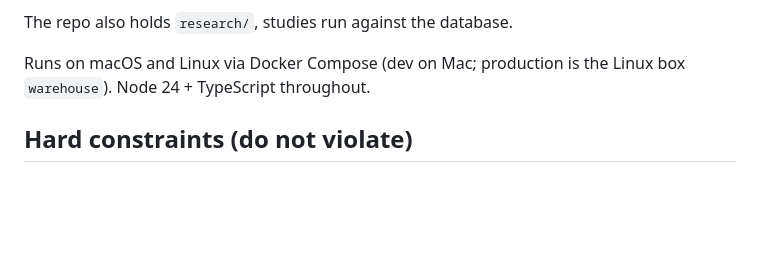
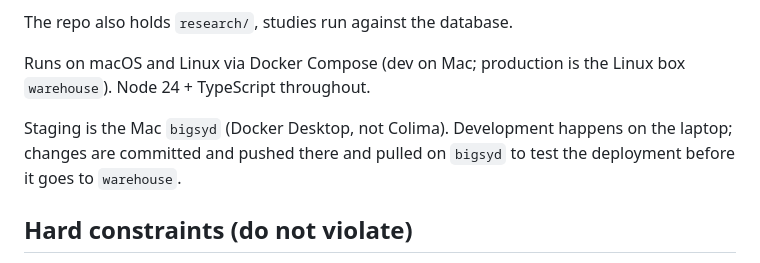
Before and after one commit to sydvicious/retrosheet-service, a Markdown page: CLAUDE.md, the part around the change. Rendered like a GitHub page; blank space fills up the shorter version.

```diff
--- a/CLAUDE.md
+++ b/CLAUDE.md
@@ -12,6 +12,10 @@ The repo also holds `research/`, studies run against the database.
 
 Runs on macOS and Linux via Docker Compose (dev on Mac; production is the Linux
 box `warehouse`). Node 24 + TypeScript throughout.
+
+Staging is the Mac `bigsyd` (Docker Desktop, not Colima). Development happens on
+the laptop; changes are committed and pushed there and pulled on `bigsyd` to
+test the deployment before it goes to `warehouse`.
 
 ## Hard constraints (do not violate)
 * **No Chadwick dependency at runtime.** Deployed installations have no Chadwick
```
Also changed, not shown: README.md (+4 -0 lines).
